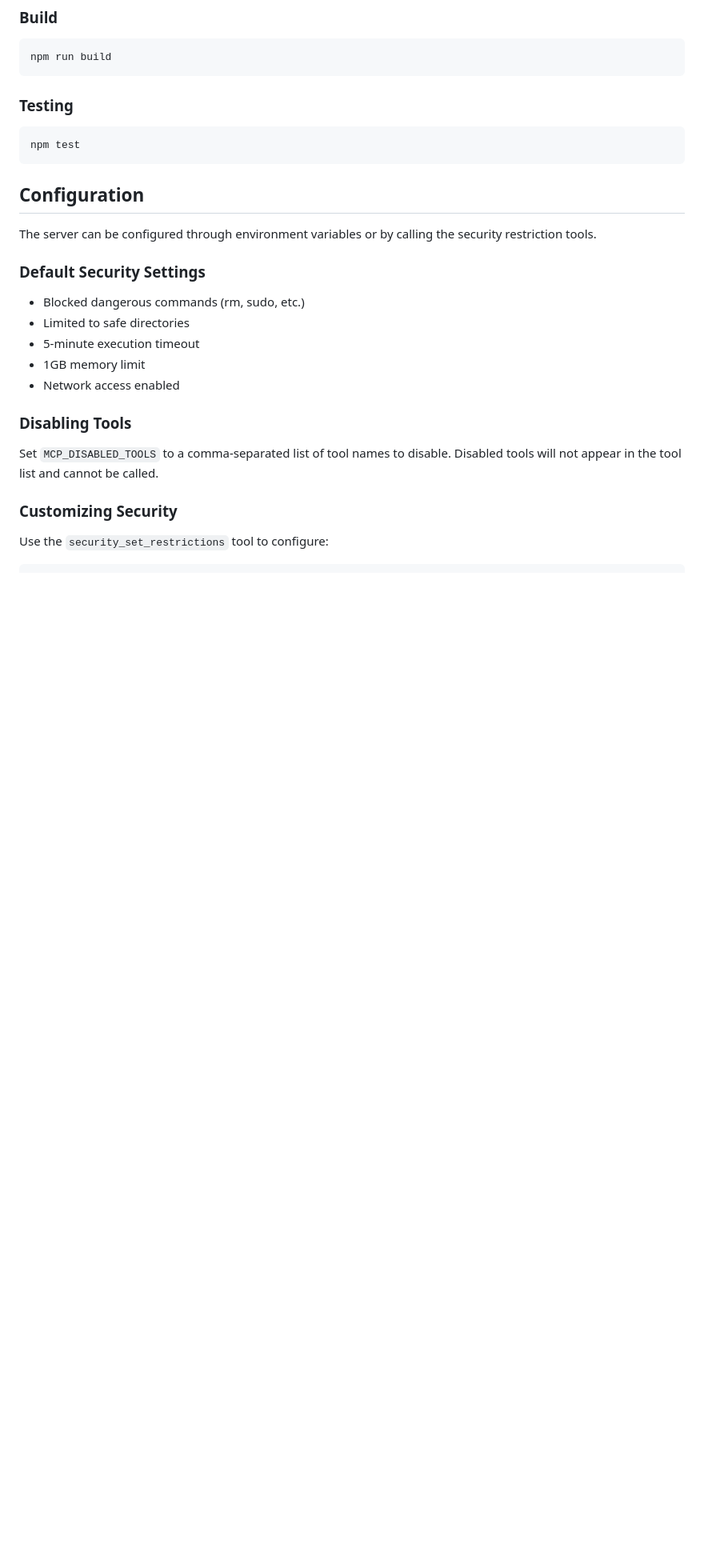
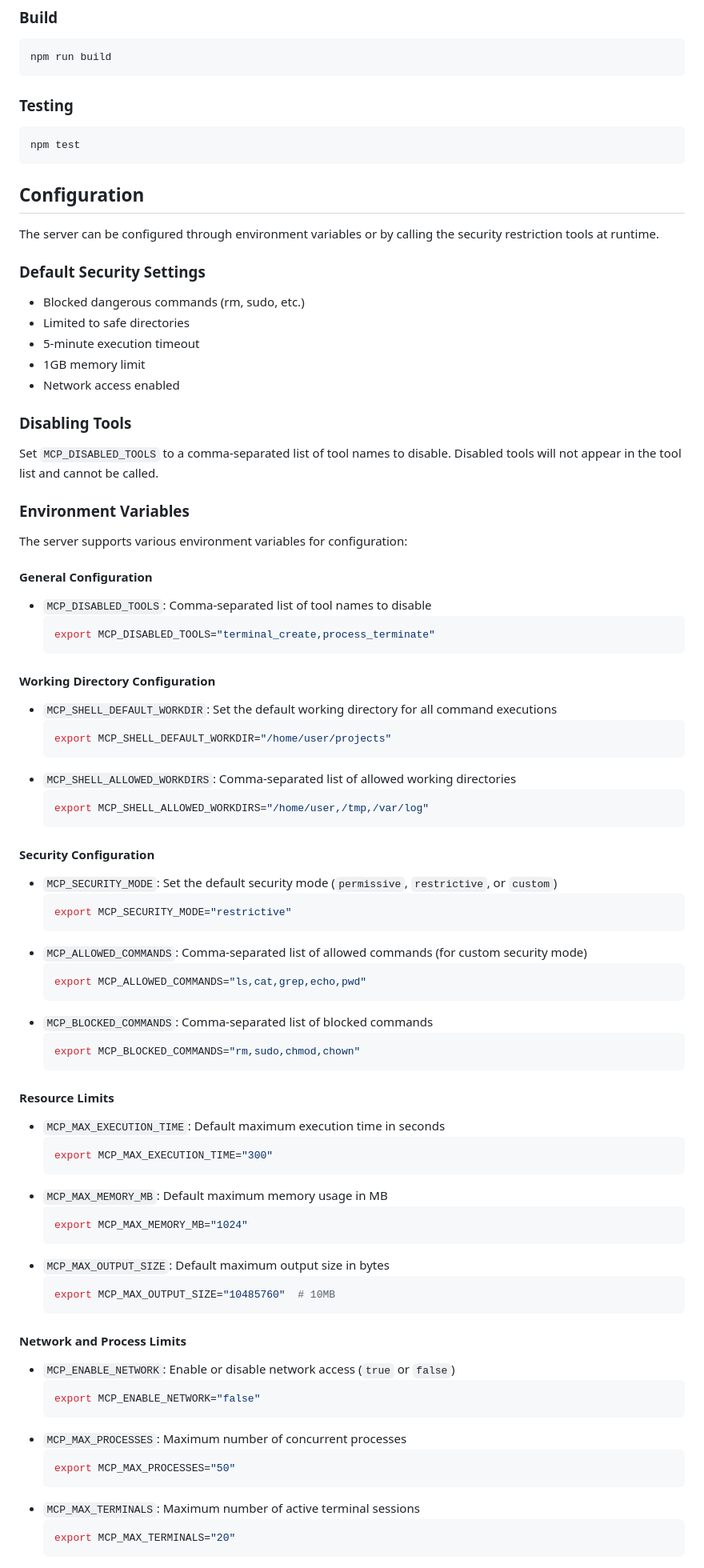
Before and after one commit to mako10k/mcp-shell-server, a Markdown page: README.md, the part around the change printed below. Shown: that part at 80% size. Rendered like a GitHub page; blank space fills up the shorter version.

Commit message:
docs: Add comprehensive environment variable configuration guide
- Added detailed environment variable documentation
- Organized configuration into logical categories:
  - General configuration (MCP_DISABLED_TOOLS)
  - Working directory settings (MCP_SHELL_DEFAULT_WORKDIR, etc.)
  - Security configuration (MCP_SECURITY_MODE, MCP_ALLOWED_COMMANDS)
  - Resource limits (MCP_MAX_EXECUTION_TIME, MCP_MAX_MEMORY_MB)
  - Network and process limits
- Added complete configuration example with common use case
- Enhanced runtime security configuration section
- Documented security modes (permissive, restrictive, custom)

This provides users with comprehensive guidance for configuring
the MCP Shell Server through environment variables.

````diff
--- a/README.md
+++ b/README.md
@@ -223,7 +223,7 @@ npm test
 
 ## Configuration
 
-The server can be configured through environment variables or by calling the security restriction tools.
+The server can be configured through environment variables or by calling the security restriction tools at runtime.
 
 ### Default Security Settings
 
@@ -237,6 +237,65 @@ The server can be configured through environment variables or by calling the sec
 Set `MCP_DISABLED_TOOLS` to a comma-separated list of tool names to disable.
 Disabled tools will not appear in the tool list and cannot be called.
 
-### Customizing Security
+### Environment Variables
 
-Use the `security_set_restrictions` tool to configure:
+The server supports various environment variables for configuration:
+
+#### General Configuration
+- `MCP_DISABLED_TOOLS`: Comma-separated list of tool names to disable
+  ```bash
+  export MCP_DISABLED_TOOLS="terminal_create,process_terminate"
+  ```
+
+#### Working Directory Configuration
+- `MCP_SHELL_DEFAULT_WORKDIR`: Set the default working directory for all command executions
+  ```bash
+  export MCP_SHELL_DEFAULT_WORKDIR="/home/user/projects"
+  ```
+- `MCP_SHELL_ALLOWED_WORKDIRS`: Comma-separated list of allowed working directories
+  ```bash
+  export MCP_SHELL_ALLOWED_WORKDIRS="/home/user,/tmp,/var/log"
+  ```
+
+#### Security Configuration
+- `MCP_SECURITY_MODE`: Set the default security mode (`permissive`, `restrictive`, or `custom`)
+  ```bash
+  export MCP_SECURITY_MODE="restrictive"
+  ```
+- `MCP_ALLOWED_COMMANDS`: Comma-separated list of allowed commands (for custom security mode)
+  ```bash
+  export MCP_ALLOWED_COMMANDS="ls,cat,grep,echo,pwd"
+  ```
+- `MCP_BLOCKED_COMMANDS`: Comma-separated list of blocked commands
+  ```bash
+  export MCP_BLOCKED_COMMANDS="rm,sudo,chmod,chown"
+  ```
+
+#### Resource Limits
+- `MCP_MAX_EXECUTION_TIME`: Default maximum execution time in seconds
+  ```bash
+  export MCP_MAX_EXECUTION_TIME="300"
+  ```
+- `MCP_MAX_MEMORY_MB`: Default maximum memory usage in MB
+  ```bash
+  export MCP_MAX_MEMORY_MB="1024"
+  ```
+- `MCP_MAX_OUTPUT_SIZE`: Default maximum output size in bytes
+  ```bash
+  export MCP_MAX_OUTPUT_SIZE="10485760"  # 10MB
+  ```
+
+#### Network and Process Limits
+- `MCP_ENABLE_NETWORK`: Enable or disable network access (`true` or `false`)
+  ```bash
+  export MCP_ENABLE_NETWORK="false"
+  ```
+- `MCP_MAX_PROCESSES`: Maximum number of concurrent processes
+  ```bash
+  export MCP_MAX_PROCESSES="50"
+  ```
+- `MCP_MAX_TERMINALS`: Maximum number of active terminal sessions
+  ```bash
+  export MCP_MAX_TERMINALS="20"
+  ```
+
````
Also changed, not shown: other parts of README.md (+32 -0 lines).
